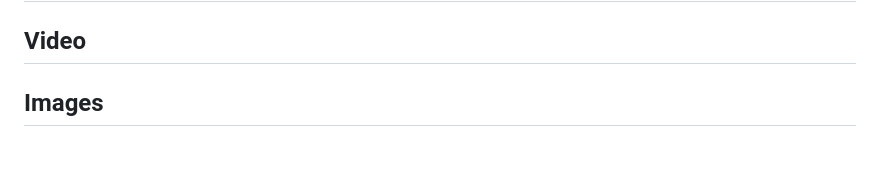
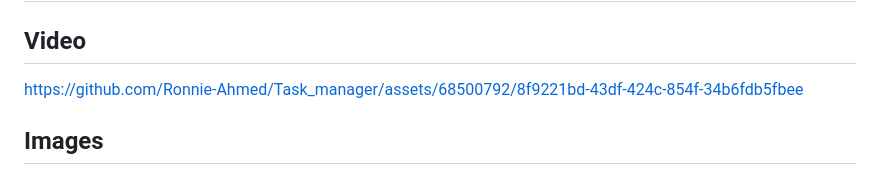
Before and after one commit to Ronnie-Ahmed/Task_manager, a Markdown page: readme.md, the part around the change. Rendered like a GitHub page; blank space fills up the shorter version.

```diff
--- a/readme.md
+++ b/readme.md
@@ -4,6 +4,7 @@
 
 ## Video
 
+https://github.com/Ronnie-Ahmed/Task_manager/assets/68500792/8f9221bd-43df-424c-854f-34b6fdb5fbee
 
 ## Images
 
```
